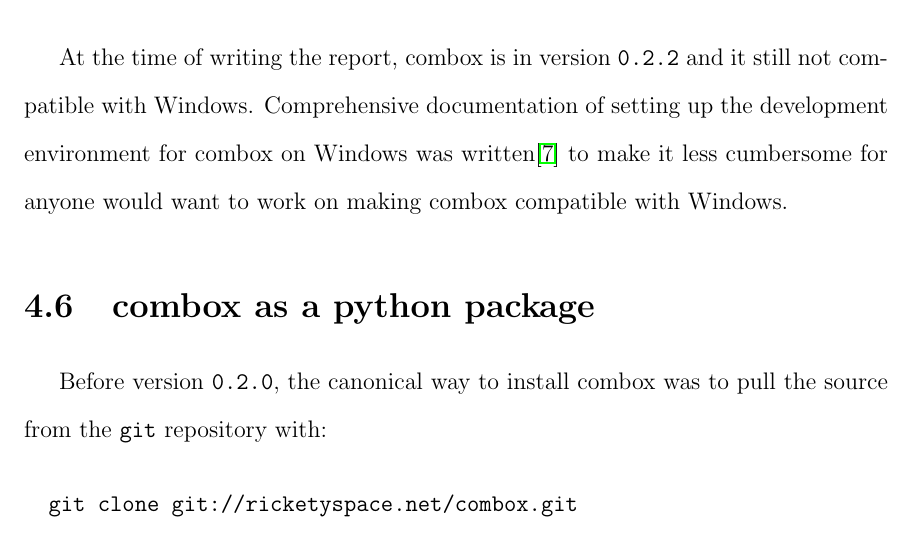
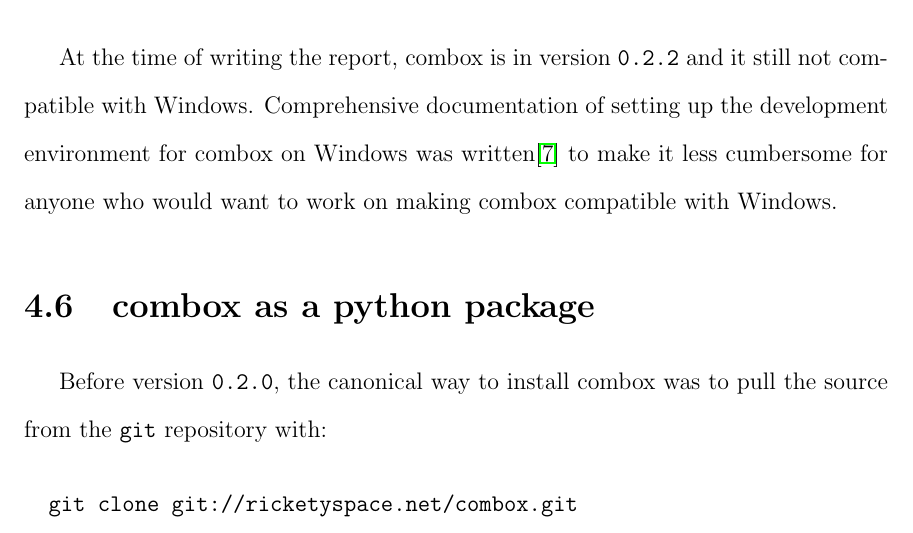
Before and after one commit to r5d/combox-paper, a LaTeX thesis (report/combox.tex, which reads report/chapters/4-arch-d.tex): part of page 22 of 45, cut so that both start at the same text. Compiled offline with LaTeX, dvips and Ghostscript.

Commit message:
Fixed typo in section 4.5
	modified:   report/chapters/4-arch-d.tex
	modified:   report/combox-report.pdf

```diff
--- a/report/chapters/4-arch-d.tex
+++ b/report/chapters/4-arch-d.tex
@@ -199,7 +199,8 @@ At the time of writing the report, combox is in version \verb+0.2.2+
 and it still not compatible with Windows. Comprehensive documentation
 of setting up the development environment for combox on Windows was
 written\cite{doc:combox-setup-windoze} to make it less cumbersome for
-anyone would want to work on making combox compatible with Windows.
+anyone who would want to work on making combox compatible with
+Windows.
 
 \section{combox as a python package}\label{4-pypi}
 
```
Also changed, not shown: report/combox-report.pdf.
